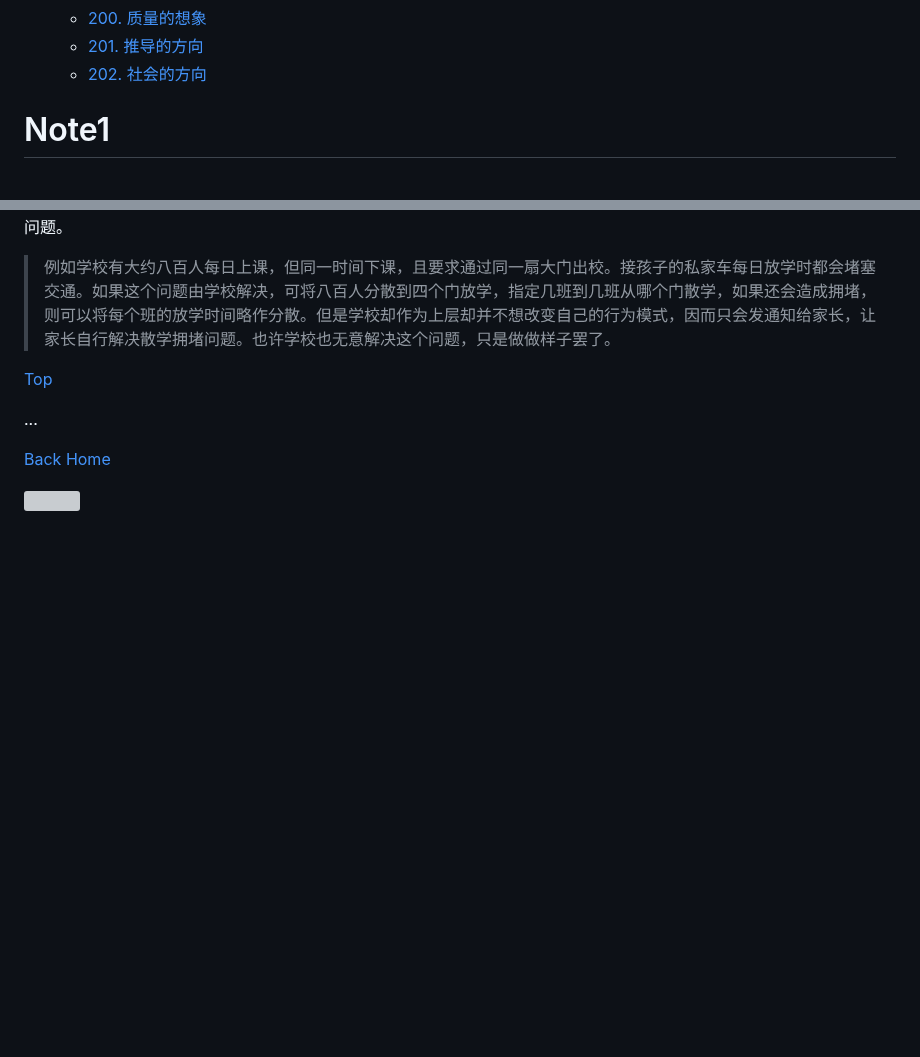
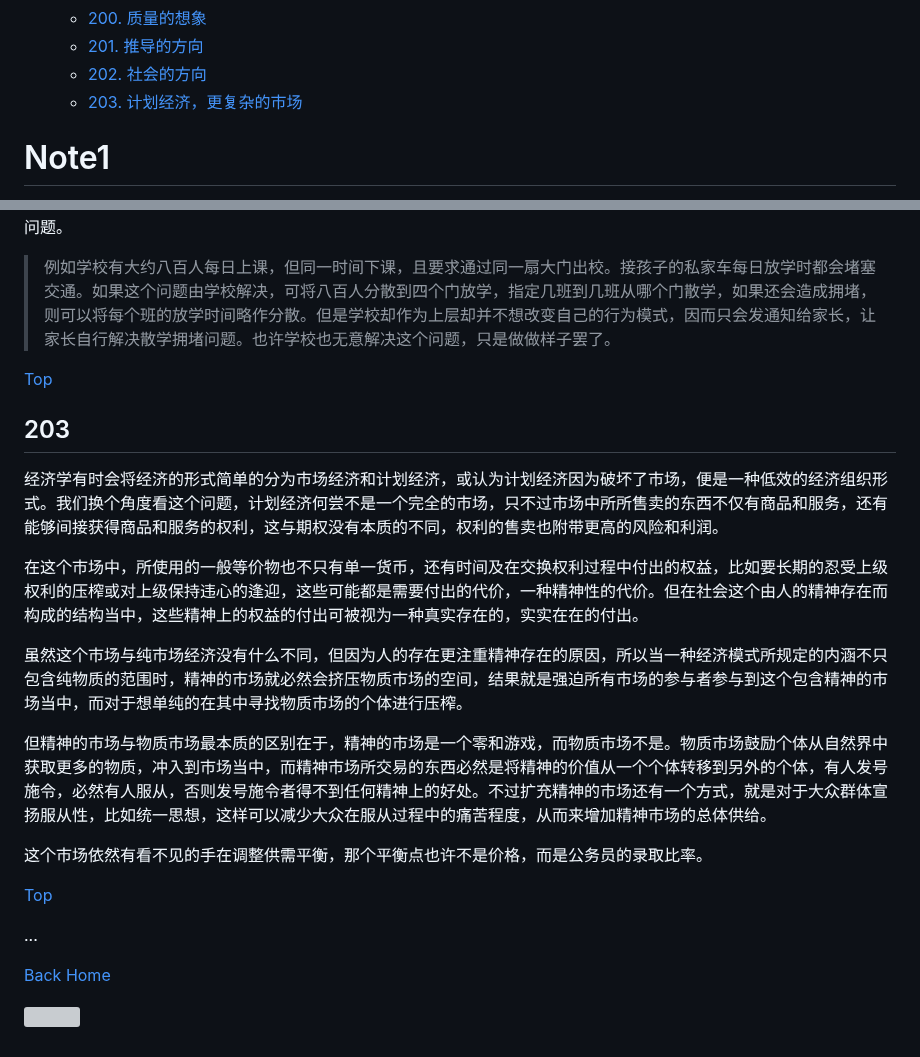
Before and after one commit to TATAUFO/peng.pdu.pub, a Markdown page: docs/zh/Draft.md, 2 parts joined by grey strips. Rendered like a GitHub page; blank space fills up the shorter version; grey boxes are pictures that could not be loaded.

Commit message:
add draft 4.203

```diff
--- a/docs/zh/Draft.md
+++ b/docs/zh/Draft.md
@@ -224,6 +224,7 @@ layout: default
     * [200. 质量的想象](#200)
     * [201. 推导的方向](#201)
     * [202. 社会的方向](#202)
+    * [203. 计划经济，更复杂的市场](#203)
 
 <!-- /MarkdownTOC -->
 
@@ -2679,6 +2680,19 @@ PDU是一个去中心化的系统，但其存在的意义不仅于此。其对
 
 [Top](#笔记)
 
+## 203
+
+经济学有时会将经济的形式简单的分为市场经济和计划经济，或认为计划经济因为破坏了市场，便是一种低效的经济组织形式。我们换个角度看这个问题，计划经济何尝不是一个完全的市场，只不过市场中所所售卖的东西不仅有商品和服务，还有能够间接获得商品和服务的权利，这与期权没有本质的不同，权利的售卖也附带更高的风险和利润。
+
+在这个市场中，所使用的一般等价物也不只有单一货币，还有时间及在交换权利过程中付出的权益，比如要长期的忍受上级权利的压榨或对上级保持违心的逢迎，这些可能都是需要付出的代价，一种精神性的代价。但在社会这个由人的精神存在而构成的结构当中，这些精神上的权益的付出可被视为一种真实存在的，实实在在的付出。
+
+虽然这个市场与纯市场经济没有什么不同，但因为人的存在更注重精神存在的原因，所以当一种经济模式所规定的内涵不只包含纯物质的范围时，精神的市场就必然会挤压物质市场的空间，结果就是强迫所有市场的参与者参与到这个包含精神的市场当中，而对于想单纯的在其中寻找物质市场的个体进行压榨。
+
+但精神的市场与物质市场最本质的区别在于，精神的市场是一个零和游戏，而物质市场不是。物质市场鼓励个体从自然界中获取更多的物质，冲入到市场当中，而精神市场所交易的东西必然是将精神的价值从一个个体转移到另外的个体，有人发号施令，必然有人服从，否则发号施令者得不到任何精神上的好处。不过扩充精神的市场还有一个方式，就是对于大众群体宣扬服从性，比如统一思想，这样可以减少大众在服从过程中的痛苦程度，从而来增加精神市场的总体供给。
+
+这个市场依然有看不见的手在调整供需平衡，那个平衡点也许不是价格，而是公务员的录取比率。
+
+[Top](#笔记)
 
 ...
 
```
